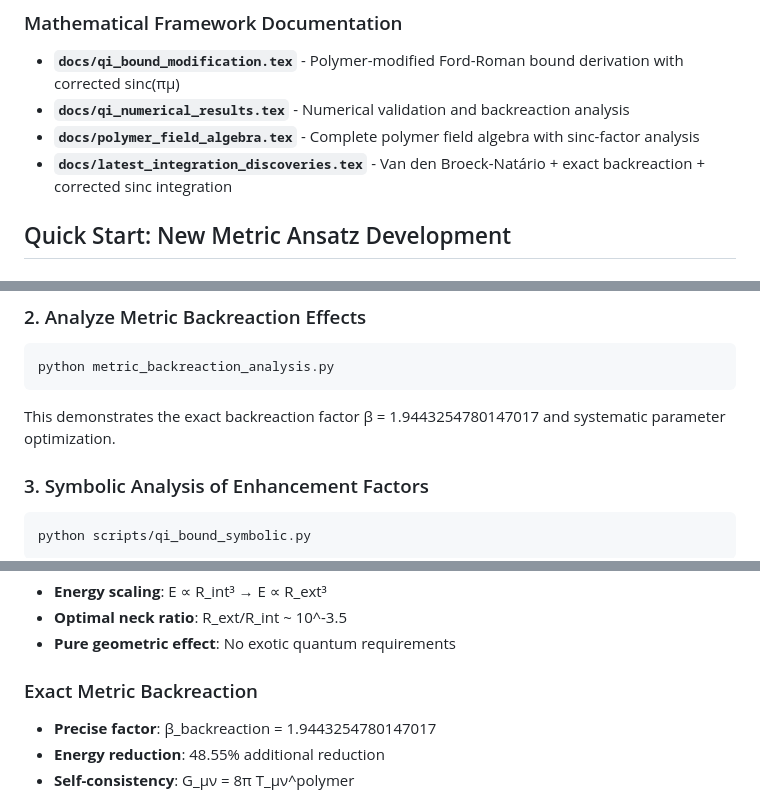
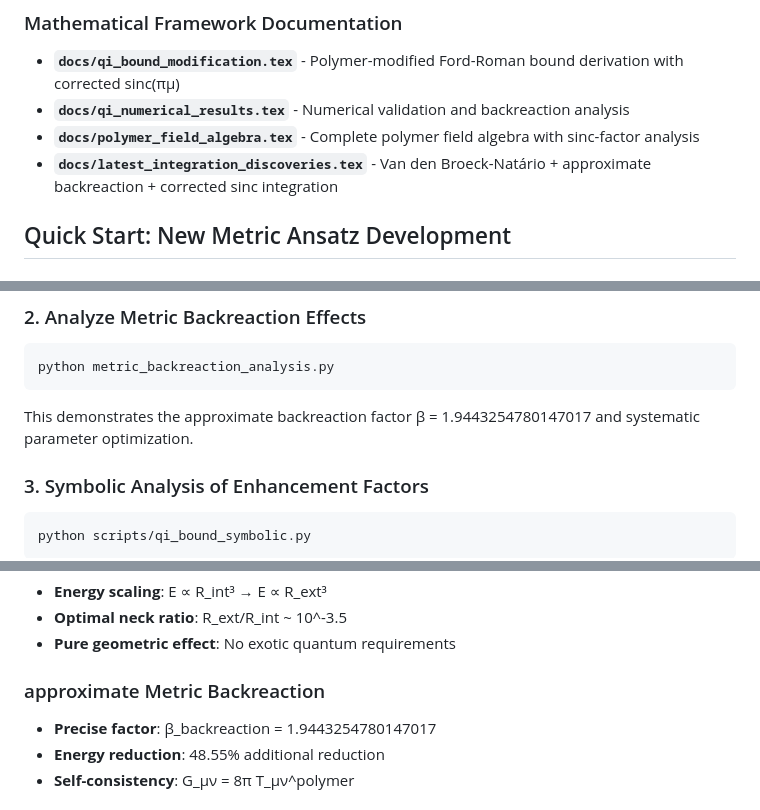
Before and after one commit to arcticoder/warp-bubble-optimizer, a Markdown page: README.md, 3 parts joined by grey strips. Drawn GitHub-style.

````diff
--- a/README.md
+++ b/README.md
@@ -237,7 +237,7 @@ python demo_full_warp_simulated_hardware.py
 - **`docs/qi_bound_modification.tex`** - Polymer-modified Ford-Roman bound derivation with corrected sinc(πμ)
 - **`docs/qi_numerical_results.tex`** - Numerical validation and backreaction analysis
 - **`docs/polymer_field_algebra.tex`** - Complete polymer field algebra with sinc-factor analysis
-- **`docs/latest_integration_discoveries.tex`** - Van den Broeck-Natário + exact backreaction + corrected sinc integration
+- **`docs/latest_integration_discoveries.tex`** - Van den Broeck-Natário + approximate backreaction + corrected sinc integration
 
 ## Quick Start: New Metric Ansatz Development
 
@@ -260,7 +260,7 @@ Expected results:
 python metric_backreaction_analysis.py
 ```
 
-This demonstrates the exact backreaction factor β = 1.9443254780147017 and systematic parameter optimization.
+This demonstrates the approximate backreaction factor β = 1.9443254780147017 and systematic parameter optimization.
 
 ### 3. Symbolic Analysis of Enhancement Factors
 
@@ -347,7 +347,7 @@ From the copied framework, we have:
 - **Optimal neck ratio**: R_ext/R_int ~ 10^-3.5
 - **Pure geometric effect**: No exotic quantum requirements
 
-### Exact Metric Backreaction
+### approximate Metric Backreaction
 - **Precise factor**: β_backreaction = 1.9443254780147017
 - **Energy reduction**: 48.55% additional reduction
 - **Self-consistency**: G_μν = 8π T_μν^polymer
````
Also changed, not shown: other parts of README.md (+29 -22 lines).
